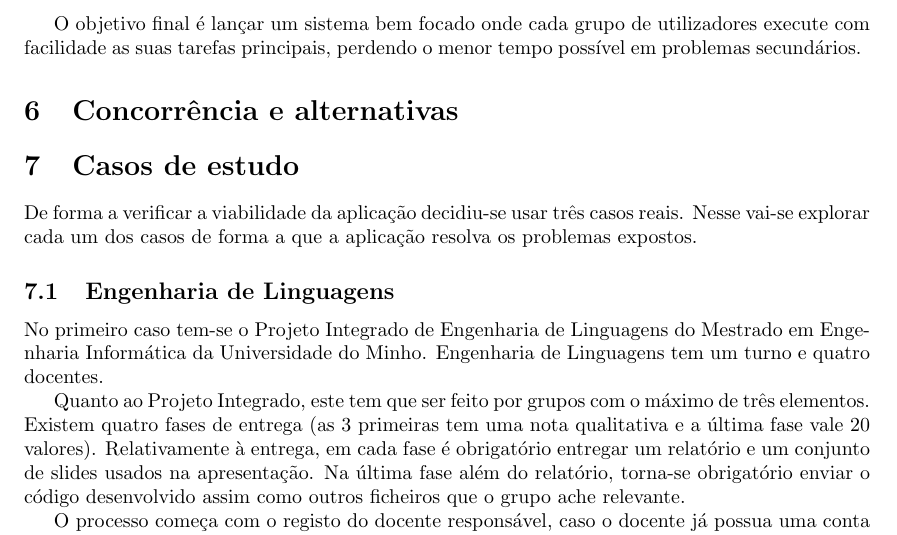
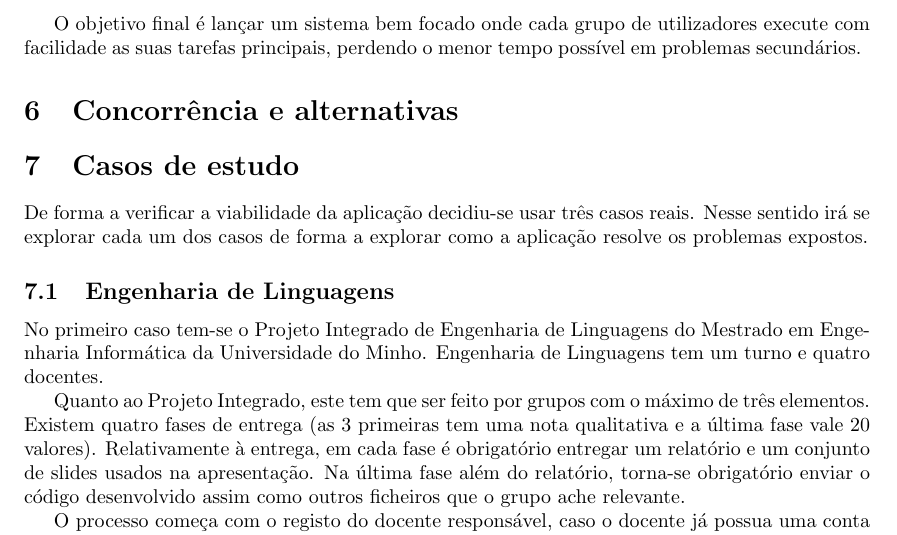
Before and after one commit to danielcarvalhopt/geretps, a LaTeX document (main.tex, which reads casos_de_estudo.tex): part of page 8 of 32, cut so that both start at the same text. Compiled offline with pdfLaTeX.

Commit message:
introdução corregida

```diff
--- a/casos_de_estudo.tex
+++ b/casos_de_estudo.tex
@@ -1,5 +1,5 @@
 \section{Casos de estudo}
-De forma a verificar a viabilidade da aplicação decidiu-se usar três casos reais. Nesse vai-se explorar cada um dos casos de forma a que a aplicação resolva os problemas expostos.
+De forma a verificar a viabilidade da aplicação decidiu-se usar três casos reais. Nesse sentido irá se explorar cada um dos casos de forma a explorar como a aplicação resolve os problemas expostos.
 
 \subsection{Engenharia de Linguagens} % (fold)
 \label{sub:engenharia_de_linguagens}
```
